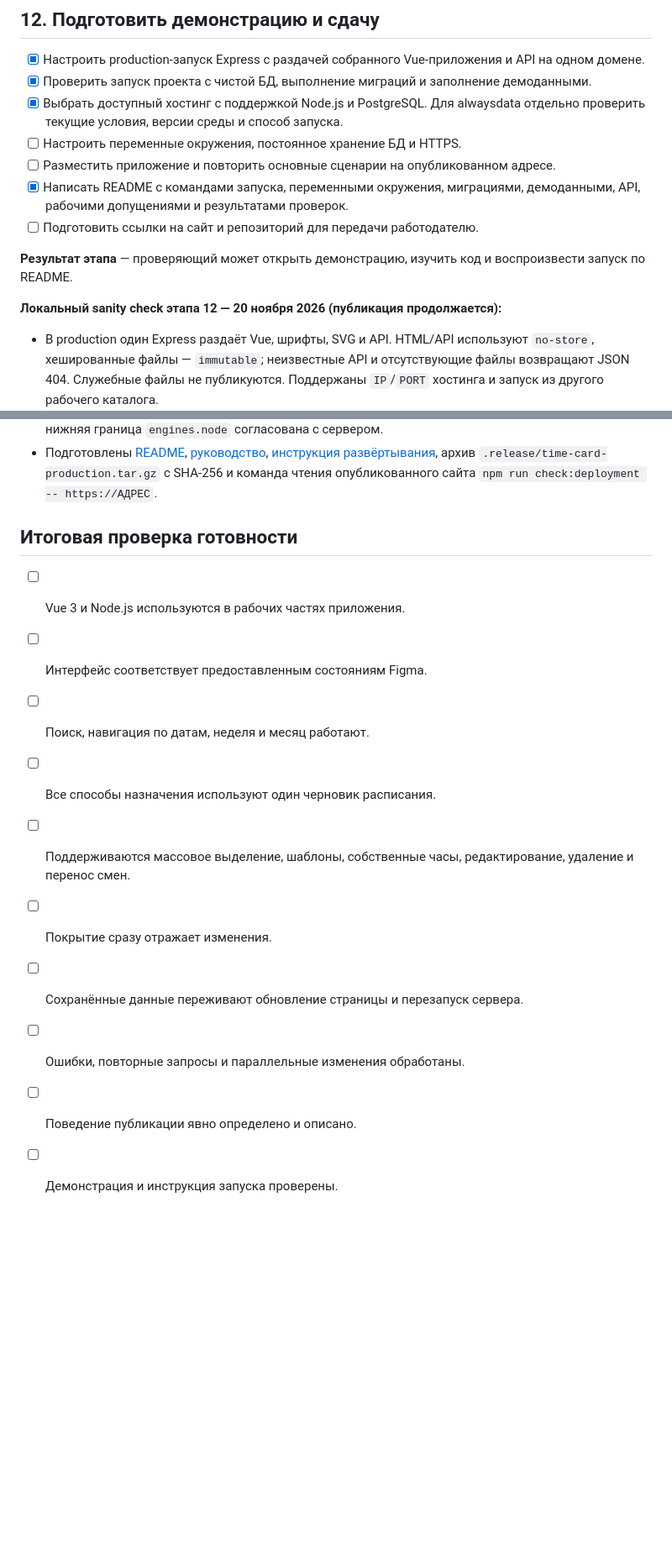
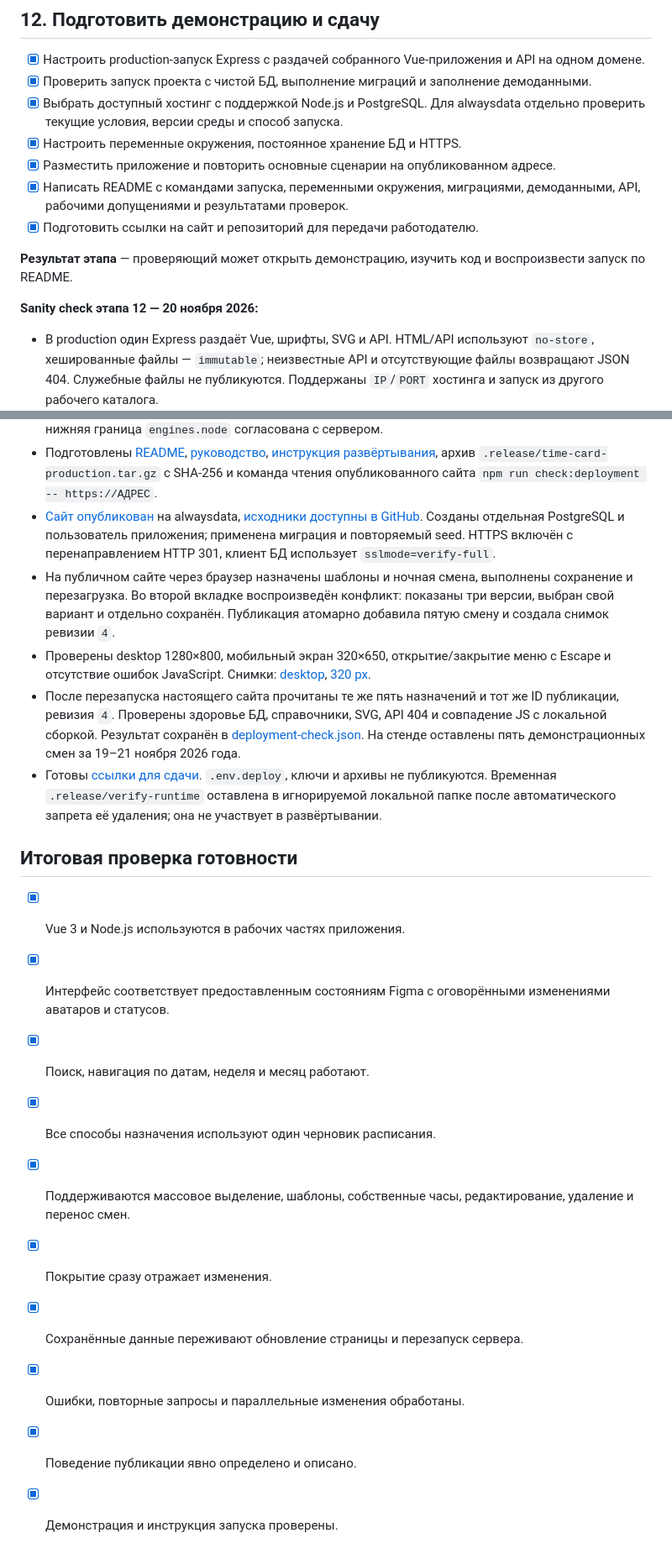
Before and after one commit to spode-sleep/time-card-test-task, a Markdown page: IMPLEMENTATION_PLAN.md, 2 parts joined by grey strips. Shown at 84% size. Drawn GitHub-style; blank space fills up the shorter version.

```diff
--- a/IMPLEMENTATION_PLAN.md
+++ b/IMPLEMENTATION_PLAN.md
@@ -370,14 +370,14 @@
 - [x] Настроить production-запуск Express с раздачей собранного Vue-приложения и API на одном домене.
 - [x] Проверить запуск проекта с чистой БД, выполнение миграций и заполнение демоданными.
 - [x] Выбрать доступный хостинг с поддержкой Node.js и PostgreSQL. Для alwaysdata отдельно проверить текущие условия, версии среды и способ запуска.
-- [ ] Настроить переменные окружения, постоянное хранение БД и HTTPS.
-- [ ] Разместить приложение и повторить основные сценарии на опубликованном адресе.
+- [x] Настроить переменные окружения, постоянное хранение БД и HTTPS.
+- [x] Разместить приложение и повторить основные сценарии на опубликованном адресе.
 - [x] Написать README с командами запуска, переменными окружения, миграциями, демоданными, API, рабочими допущениями и результатами проверок.
-- [ ] Подготовить ссылки на сайт и репозиторий для передачи работодателю.
+- [x] Подготовить ссылки на сайт и репозиторий для передачи работодателю.
 
 **Результат этапа** — проверяющий может открыть демонстрацию, изучить код и воспроизвести запуск по README.
 
-**Локальный sanity check этапа 12 — 20 ноября 2026 (публикация продолжается):**
+**Sanity check этапа 12 — 20 ноября 2026:**
 
 - В production один Express раздаёт Vue, шрифты, SVG и API. HTML/API используют `no-store`, хешированные файлы — `immutable`; неизвестные API и отсутствующие файлы возвращают JSON 404. Служебные файлы не публикуются. Поддержаны `IP`/`PORT` хостинга и запуск из другого рабочего каталога.
 - Добавлен `npm start`, компилируемый seed без `tsx`, многоэтапный Dockerfile и отдельный `compose.production.yaml`. Миграции и seed выполняются до запуска приложения, PostgreSQL использует постоянный том; приложение работает от пользователя `node`.
@@ -388,16 +388,21 @@
 - Linux Compose проверен с чистым томом: приложение, PostgreSQL и миграции запустились; проверены HTML/JS/API/SVG, пользователь процесса `node` и отсутствие Vite/TypeScript/Prisma CLI в runtime. После сохранения смены и публикации перезапущены приложение и сама БД — данные и ID публикации сохранились. Замер памяти приложения после проверок — около 55 МиБ. Временный стек с его томом удалён, основная PostgreSQL остановлена с сохранением своего тома.
 - Выбран alwaysdata Free; официально проверены поддержка Node.js 24/PostgreSQL 17, 1 ГБ диска, 256 МБ RAM и HTTPS. Пользователь создал аккаунт `time-card-test-task` и публичный репозиторий `spode-sleep/time-card-test-task`. Исходники опубликованы в GitHub, SSH-ключ добавлен, архив загружен и 105 runtime-пакетов установлены. На хостинге проверены Node.js 24.22.1 и npm 11.19.1; нижняя граница `engines.node` согласована с сервером.
 - Подготовлены [README](./README.md), [руководство](./USAGE.md), [инструкция развёртывания](./DEPLOYMENT.md), архив `.release/time-card-production.tar.gz` с SHA-256 и команда чтения опубликованного сайта `npm run check:deployment -- https://АДРЕС`.
+- [Сайт опубликован](https://time-card-test-task.alwaysdata.net/) на alwaysdata, [исходники доступны в GitHub](https://github.com/spode-sleep/time-card-test-task). Созданы отдельная PostgreSQL и пользователь приложения; применена миграция и повторяемый seed. HTTPS включён с перенаправлением HTTP 301, клиент БД использует `sslmode=verify-full`.
+- На публичном сайте через браузер назначены шаблоны и ночная смена, выполнены сохранение и перезагрузка. Во второй вкладке воспроизведён конфликт: показаны три версии, выбран свой вариант и отдельно сохранён. Публикация атомарно добавила пятую смену и создала снимок ревизии `4`.
+- Проверены desktop 1280×800, мобильный экран 320×650, открытие/закрытие меню с Escape и отсутствие ошибок JavaScript. Снимки: [desktop](./qa-step-12/published-desktop.jpg), [320 px](./qa-step-12/published-mobile-320.jpg).
+- После перезапуска настоящего сайта прочитаны те же пять назначений и тот же ID публикации, ревизия `4`. Проверены здоровье БД, справочники, SVG, API 404 и совпадение JS с локальной сборкой. Результат сохранён в [deployment-check.json](./qa-step-12/deployment-check.json). На стенде оставлены пять демонстрационных смен за 19–21 ноября 2026 года.
+- Готовы [ссылки для сдачи](./SUBMISSION.md). `.env.deploy`, ключи и архивы не публикуются. Временная `.release/verify-runtime` оставлена в игнорируемой локальной папке после автоматического запрета её удаления; она не участвует в развёртывании.
 
 ## Итоговая проверка готовности
 
-- [ ] Vue 3 и Node.js используются в рабочих частях приложения.
-- [ ] Интерфейс соответствует предоставленным состояниям Figma.
-- [ ] Поиск, навигация по датам, неделя и месяц работают.
-- [ ] Все способы назначения используют один черновик расписания.
-- [ ] Поддерживаются массовое выделение, шаблоны, собственные часы, редактирование, удаление и перенос смен.
-- [ ] Покрытие сразу отражает изменения.
-- [ ] Сохранённые данные переживают обновление страницы и перезапуск сервера.
-- [ ] Ошибки, повторные запросы и параллельные изменения обработаны.
-- [ ] Поведение публикации явно определено и описано.
-- [ ] Демонстрация и инструкция запуска проверены.
+- [x] Vue 3 и Node.js используются в рабочих частях приложения.
+- [x] Интерфейс соответствует предоставленным состояниям Figma с оговорёнными изменениями аватаров и статусов.
+- [x] Поиск, навигация по датам, неделя и месяц работают.
+- [x] Все способы назначения используют один черновик расписания.
+- [x] Поддерживаются массовое выделение, шаблоны, собственные часы, редактирование, удаление и перенос смен.
+- [x] Покрытие сразу отражает изменения.
+- [x] Сохранённые данные переживают обновление страницы и перезапуск сервера.
+- [x] Ошибки, повторные запросы и параллельные изменения обработаны.
+- [x] Поведение публикации явно определено и описано.
+- [x] Демонстрация и инструкция запуска проверены.
```
Also changed, not shown: DEPLOYMENT.md (+10 -2 lines), README.md (+6 -2 lines), SUBMISSION.md (added, +12 -0 lines), qa-step-12/published-desktop.jpg (added), qa-step-12/published-mobile-320.jpg (added), 1 other file.
